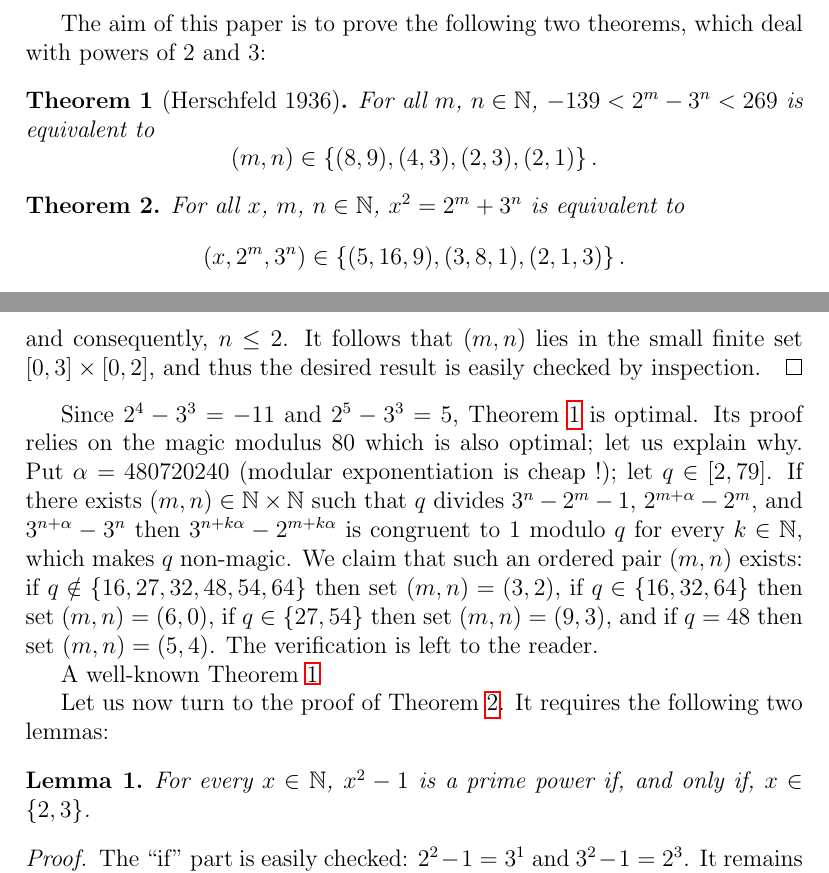
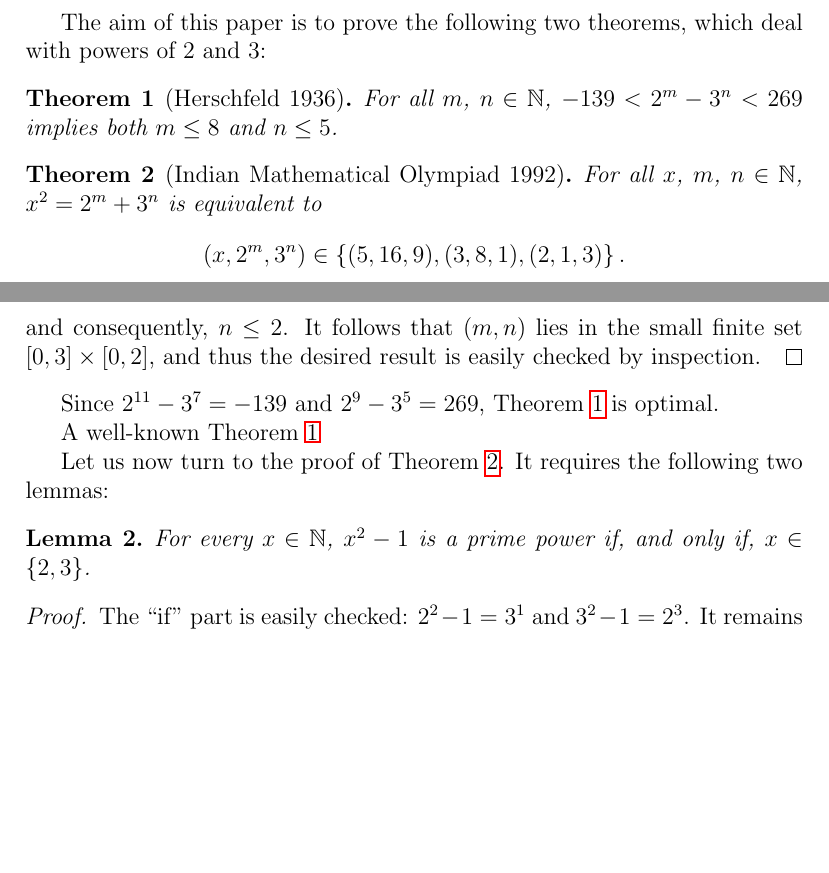
Before and after one commit to CCTVVMZZ/Powers-of-2-vs-powers-of-3, a LaTeX document (main_IndMO92.tex): two parts of pages 1 and 2 of 4, joined at a grey line, cut so that both start at the same text, the shorter picture padded with empty space. Compiled offline with pdfLaTeX.

Commit message:
- 139 and 269 continued

```diff
--- a/main_IndMO92.tex
+++ b/main_IndMO92.tex
@@ -5,6 +5,7 @@
 \usepackage{hyperref,amsthm,amsmath,amsfonts,enumerate,stmaryrd}
 
 \newcommand{\bZ}{\mathbb{Z}}
+\newcommand{\bZast}{\bZ^\ast}
 \newcommand{\bN}{\mathbb{N}} %{\bZ_{\ge 0}}
 \newcommand{\bNast}{\bN^*}
 \newcommand{\binover}{\mathbin{/}}
@@ -40,14 +41,11 @@
 
    \begin{theorem}[Herschfeld 1936] \label{thm:2m-moins-3n}
      For all $m$, $n \in \bN$,
-     $- 139 < 2^m - 3^n  < 269$ is equivalent to
-     $$
-     (m, n) \in \{ (8, 9), (4, 3), (2, 3), (2, 1)  \} \, .
-     $$
+     $- 139 < 2^m - 3^n  < 269$ implies both $m \le 8$ and $n \le 5$.
    \end{theorem}
 
 
-   \begin{theorem} \label{thm:IndMO}
+   \begin{theorem}[Indian Mathematical Olympiad 1992]  \label{thm:IndMO}
      For all $x$, $m$, $n \in \bN$,
      $x^2 = 2^m + 3^n$ is equivalent to
      $$
@@ -103,22 +109,8 @@
      and thus the desired result is easily checked by inspection.
    \end{proof}
 
-   Since $2^4 - 3^3 = - 11$ and $2^5 - 3^3 = 5$,
+   Since $2^{11} - 3^7 = - 139$ and $2^9 - 3^5 = 269$,
    Theorem~\ref{thm:2m-moins-3n} is optimal.
-   Its proof relies on the magic modulus $80$ which is also optimal; let us explain why.
-   Put $\alpha = 480720240$ (modular exponentiation is cheap~!);
-   let $q \in [2, 79]$.
-   If there exists $(m, n) \in \bN \times \bN$ such that
-   $q$ divides $3^n - 2^m - 1$, $2^{m + \alpha} - 2^m$, and $3^{n + \alpha} - 3^n$
-   then
-   $3^{n + k \alpha} - 2^{m + k \alpha}$ is congruent to $1$ modulo $q$ for every $k \in \bN$,
-   which makes $q$ non-magic.
-   We claim that such an ordered pair $(m, n)$ exists:
-   if $q \notin \{ 16, 27, 32, 48, 54, 64 \}$ then set $(m, n) = (3, 2)$,
-   if $q \in \{ 16, 32, 64 \}$ then set $(m, n) = (6, 0)$,
-   if $q \in \{ 27, 54 \}$ then set $(m, n) = (9, 3)$, and
-   if $q = 48$ then set $(m, n) = (5, 4)$.
-   The verification is left to the reader.
 
    A well-known Theorem~\ref{thm:2m-moins-3n}
 
```
Also changed, not shown: main_IndMO92.tex (12 more changed lines).
